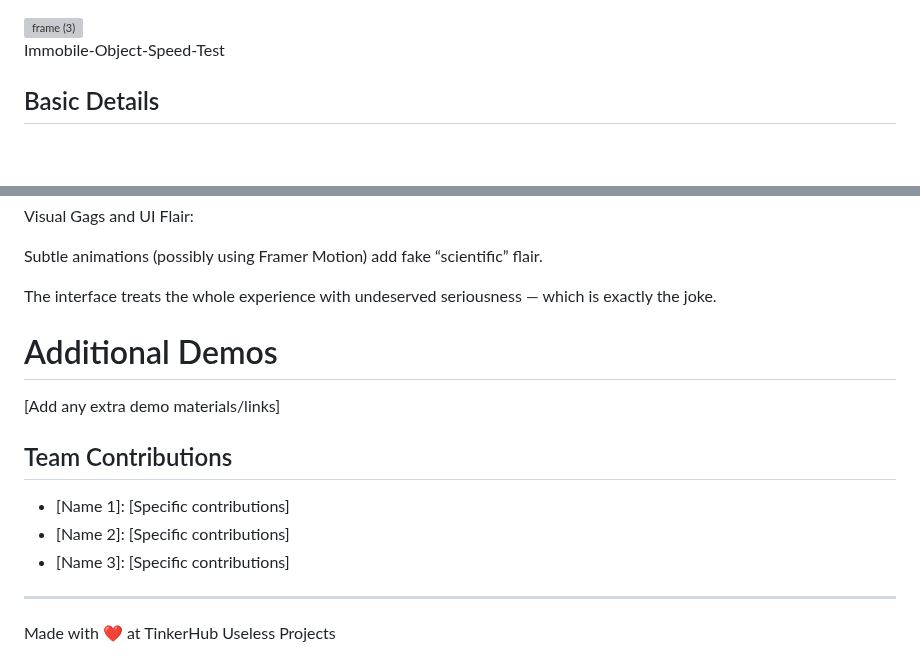
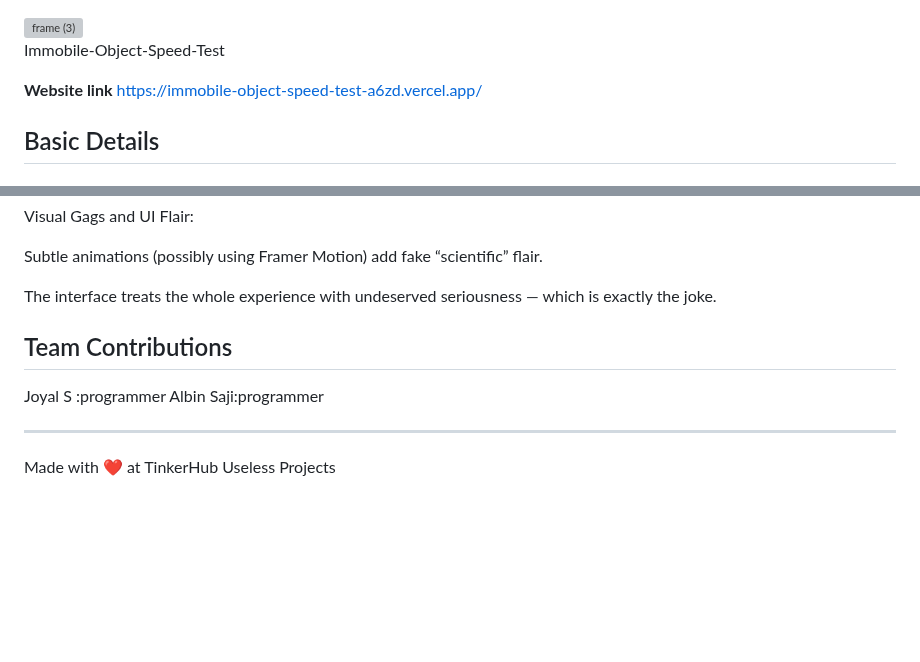
Before and after one commit to joyal333/Immobile-Object-Speed-Test, a Markdown page: README.md, 2 parts joined by grey strips. GitHub-like rendering; blank space fills up the shorter version; grey boxes are pictures that could not be loaded.

```diff
--- a/README.md
+++ b/README.md
@@ -3,6 +3,8 @@
 
 Immobile-Object-Speed-Test
 
+**Website link**
+https://immobile-object-speed-test-a6zd.vercel.app/
 
 ## Basic Details
 ### Team Name: but why?
@@ -132,13 +134,10 @@ Subtle animations (possibly using Framer Motion) add fake “scientific” flair
 
 The interface treats the whole experience with undeserved seriousness — which is exactly the joke.
 
-# Additional Demos
-[Add any extra demo materials/links]
 
 ## Team Contributions
-- [Name 1]: [Specific contributions]
-- [Name 2]: [Specific contributions]
-- [Name 3]: [Specific contributions]
+Joyal S :programmer
+Albin Saji:programmer
 
 ---
 Made with ❤️ at TinkerHub Useless Projects
```
